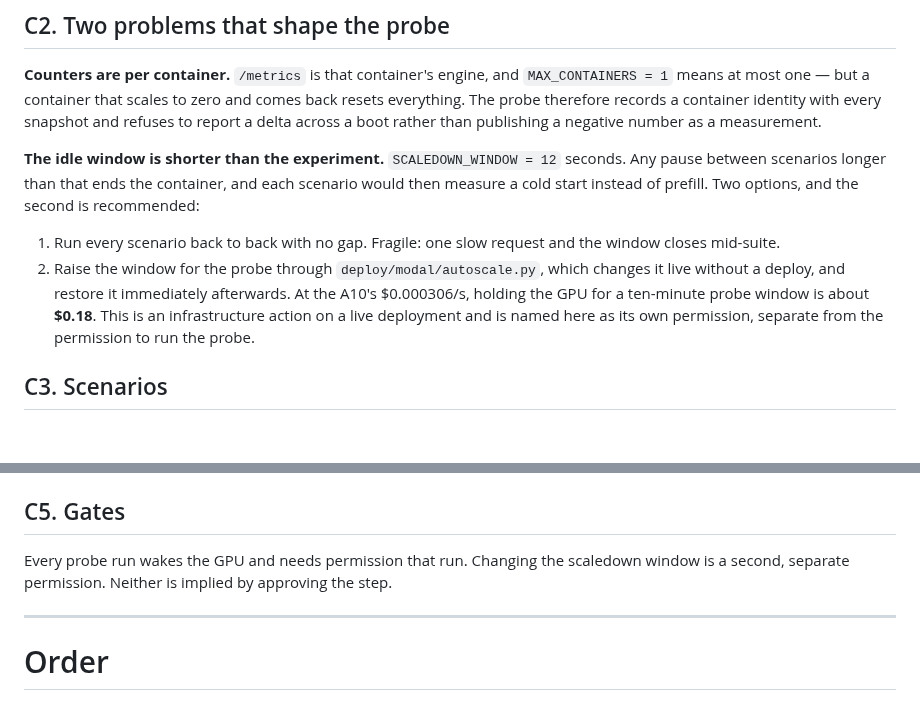
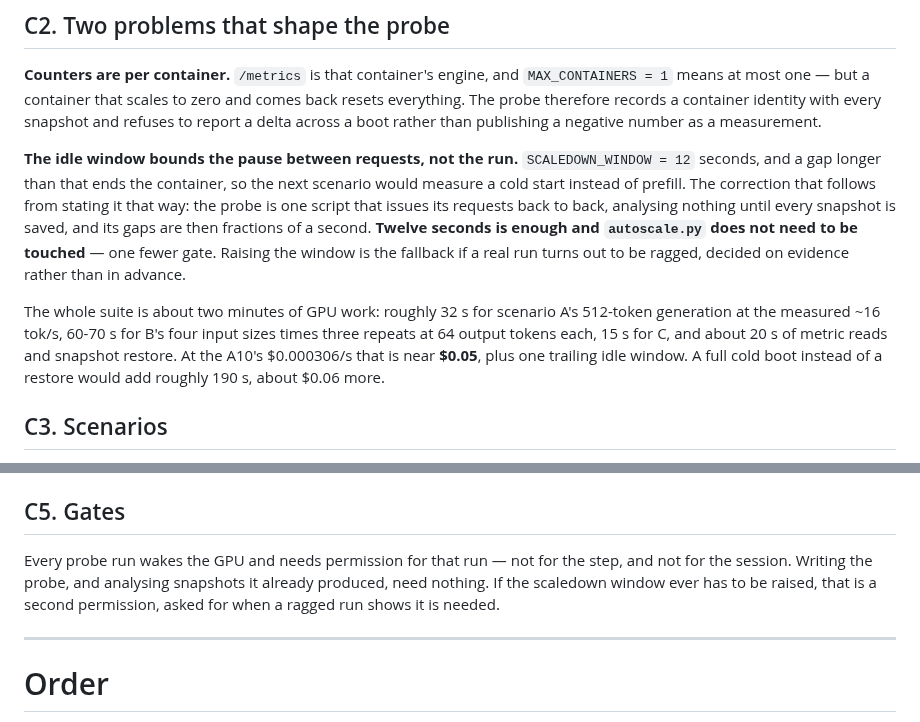
Before and after one commit to Grigoriy-V/local-multimodal-agent, a Markdown page: reports/2026-08-29_v2_run_inspector_and_gpu_baseline_preparation.md, 2 parts joined by grey strips. GitHub-like rendering; blank space fills up the shorter version.

Commit message:
Correct the GPU baseline's cost and drop a gate it did not need
The idle window bounds the pause between requests, not the length of the run.
A probe that issues its requests back to back and analyses nothing until the
snapshots are saved keeps the container alive on twelve seconds, so
autoscale.py stays untouched. The suite is about two minutes of GPU work, near
five cents, not the ten-minute window the estimate assumed.

```diff
--- a/reports/2026-08-29_v2_run_inspector_and_gpu_baseline_preparation.md
+++ b/reports/2026-08-29_v2_run_inspector_and_gpu_baseline_preparation.md
@@ -231,18 +231,22 @@ comes back resets everything. The probe therefore records a container identity
 with every snapshot and refuses to report a delta across a boot rather than
 publishing a negative number as a measurement.
 
-**The idle window is shorter than the experiment.** `SCALEDOWN_WINDOW = 12`
-seconds. Any pause between scenarios longer than that ends the container, and
-each scenario would then measure a cold start instead of prefill. Two options,
-and the second is recommended:
+**The idle window bounds the pause between requests, not the run.**
+`SCALEDOWN_WINDOW = 12` seconds, and a gap longer than that ends the container,
+so the next scenario would measure a cold start instead of prefill. The
+correction that follows from stating it that way: the probe is one script that
+issues its requests back to back, analysing nothing until every snapshot is
+saved, and its gaps are then fractions of a second. **Twelve seconds is enough
+and `autoscale.py` does not need to be touched** — one fewer gate. Raising the
+window is the fallback if a real run turns out to be ragged, decided on
+evidence rather than in advance.
 
-1. Run every scenario back to back with no gap. Fragile: one slow request and
-   the window closes mid-suite.
-2. Raise the window for the probe through `deploy/modal/autoscale.py`, which
-   changes it live without a deploy, and restore it immediately afterwards. At
-   the A10's $0.000306/s, holding the GPU for a ten-minute probe window is about
-   **$0.18**. This is an infrastructure action on a live deployment and is named
-   here as its own permission, separate from the permission to run the probe.
+The whole suite is about two minutes of GPU work: roughly 32 s for scenario A's
+512-token generation at the measured ~16 tok/s, 60-70 s for B's four input sizes
+times three repeats at 64 output tokens each, 15 s for C, and about 20 s of
+metric reads and snapshot restore. At the A10's $0.000306/s that is near
+**$0.05**, plus one trailing idle window. A full cold boot instead of a restore
+would add roughly 190 s, about $0.06 more.
 
 ## C3. Scenarios
 
@@ -284,9 +288,10 @@ billing`, which reads and starts nothing.
 
 ## C5. Gates
 
-Every probe run wakes the GPU and needs permission that run. Changing the
-scaledown window is a second, separate permission. Neither is implied by
-approving the step.
+Every probe run wakes the GPU and needs permission for that run — not for the
+step, and not for the session. Writing the probe, and analysing snapshots it
+already produced, need nothing. If the scaledown window ever has to be raised,
+that is a second permission, asked for when a ragged run shows it is needed.
 
 ---
 
```
